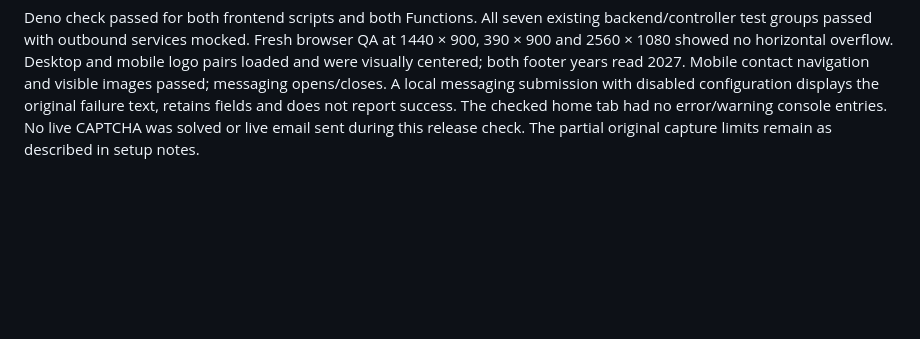
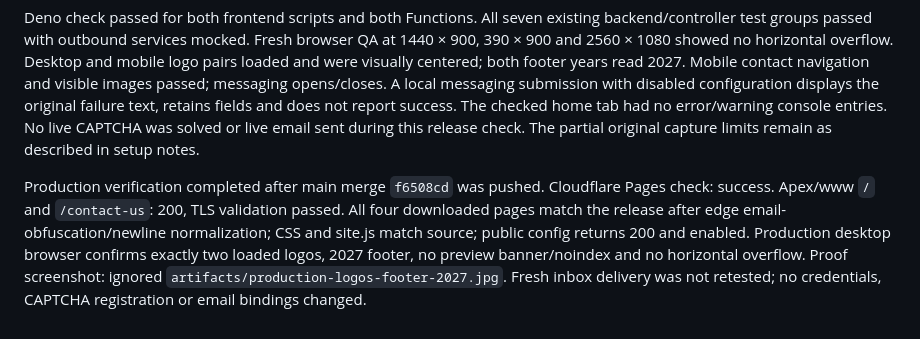
Before and after one commit to aaronsaffa/agouraaccounting, a Markdown page: docs/VALIDATION.md, the part around the change. GitHub-like rendering; blank space fills up the shorter version.

```diff
--- a/docs/VALIDATION.md
+++ b/docs/VALIDATION.md
@@ -79,3 +79,5 @@ www activation follow-up, October 24: after owner activation through Pages, www
 Owner explicitly approved production promotion with removal of Thervo, centered remaining logos and footer year 2027. Local checks passed for both revised HTML pages and all referenced assets/srcsets; no preview script/banner/noindex reference remains. Desktop/widescreen hero retains the approved wallpaper, `.35` glass opacity and no outer shadow. Both live form scripts and both Functions files are byte-identical to prior production `58ee98f`.
 
 Deno check passed for both frontend scripts and both Functions. All seven existing backend/controller test groups passed with outbound services mocked. Fresh browser QA at 1440 × 900, 390 × 900 and 2560 × 1080 showed no horizontal overflow. Desktop and mobile logo pairs loaded and were visually centered; both footer years read 2027. Mobile contact navigation and visible images passed; messaging opens/closes. A local messaging submission with disabled configuration displays the original failure text, retains fields and does not report success. The checked home tab had no error/warning console entries. No live CAPTCHA was solved or live email sent during this release check. The partial original capture limits remain as described in setup notes.
+
+Production verification completed after main merge `f6508cd` was pushed. Cloudflare Pages check: success. Apex/www `/` and `/contact-us`: 200, TLS validation passed. All four downloaded pages match the release after edge email-obfuscation/newline normalization; CSS and site.js match source; public config returns 200 and enabled. Production desktop browser confirms exactly two loaded logos, 2027 footer, no preview banner/noindex and no horizontal overflow. Proof screenshot: ignored `artifacts/production-logos-footer-2027.jpg`. Fresh inbox delivery was not retested; no credentials, CAPTCHA registration or email bindings changed.
```
Also changed, not shown: docs/SETUP.md (+2 -0 lines).
